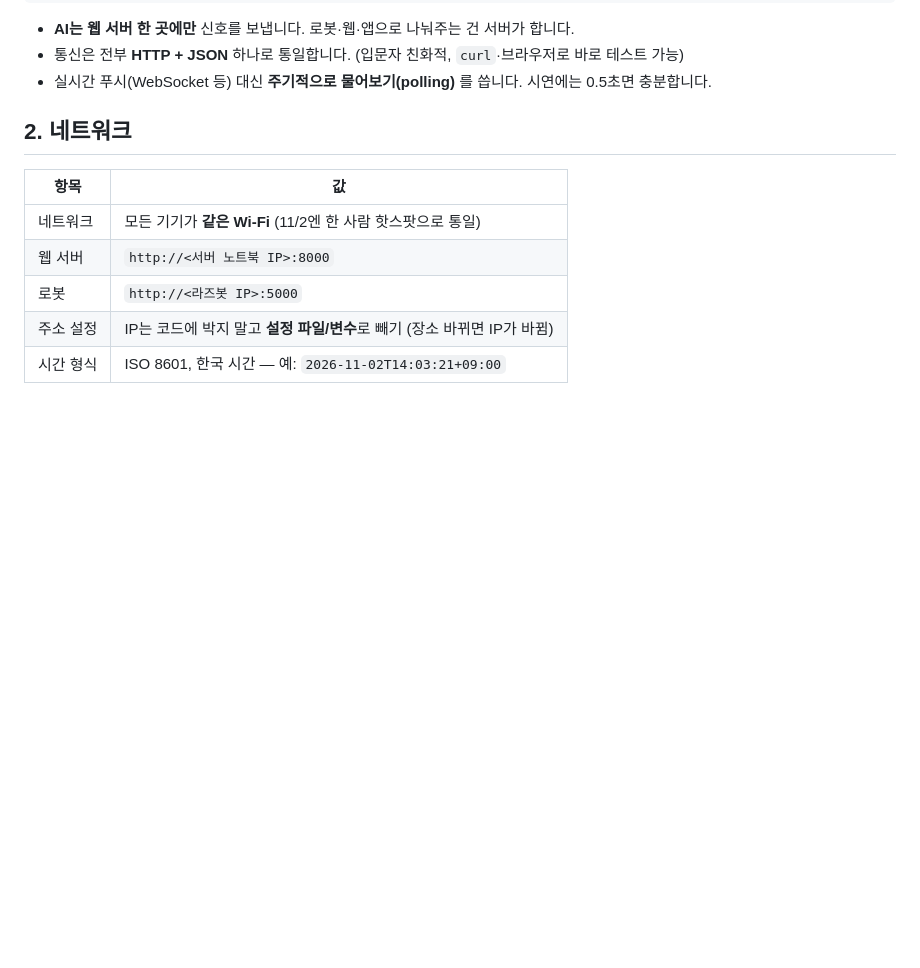
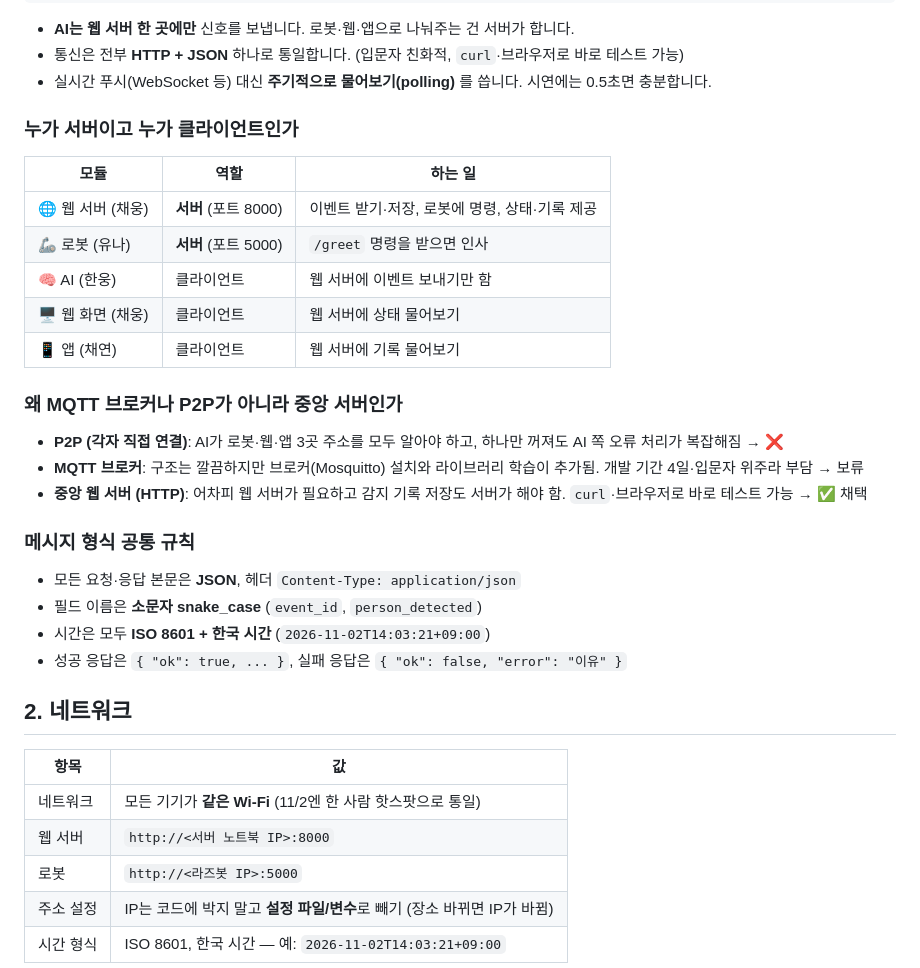
Before and after one commit to una8860-rgb/Team_Project-team3, a Markdown page: docs/INTERFACE.md, the part around the change. GitHub-like rendering; blank space fills up the shorter version.

Commit message:
통신 규격: 서버/클라이언트 역할, 구조 선택 이유, 메시지 공통 규칙 추가
Co-Authored-By: Claude Opus 5.5 <noreply@anthropic.com>

```diff
--- a/docs/INTERFACE.md
+++ b/docs/INTERFACE.md
@@ -19,6 +19,27 @@
 - **AI는 웹 서버 한 곳에만** 신호를 보냅니다. 로봇·웹·앱으로 나눠주는 건 서버가 합니다.
 - 통신은 전부 **HTTP + JSON** 하나로 통일합니다. (입문자 친화적, `curl`·브라우저로 바로 테스트 가능)
 - 실시간 푸시(WebSocket 등) 대신 **주기적으로 물어보기(polling)** 를 씁니다. 시연에는 0.5초면 충분합니다.
+
+### 누가 서버이고 누가 클라이언트인가
+
+| 모듈 | 역할 | 하는 일 |
+|---|---|---|
+| 🌐 웹 서버 (채웅) | **서버** (포트 8000) | 이벤트 받기·저장, 로봇에 명령, 상태·기록 제공 |
+| 🦾 로봇 (유나) | **서버** (포트 5000) | `/greet` 명령을 받으면 인사 |
+| 🧠 AI (한웅) | 클라이언트 | 웹 서버에 이벤트 보내기만 함 |
+| 🖥️ 웹 화면 (채웅) | 클라이언트 | 웹 서버에 상태 물어보기 |
+| 📱 앱 (채연) | 클라이언트 | 웹 서버에 기록 물어보기 |
+
+### 왜 MQTT 브로커나 P2P가 아니라 중앙 서버인가
+- **P2P (각자 직접 연결)**: AI가 로봇·웹·앱 3곳 주소를 모두 알아야 하고, 하나만 꺼져도 AI 쪽 오류 처리가 복잡해짐 → ❌
+- **MQTT 브로커**: 구조는 깔끔하지만 브로커(Mosquitto) 설치와 라이브러리 학습이 추가됨. 개발 기간 4일·입문자 위주라 부담 → 보류
+- **중앙 웹 서버 (HTTP)**: 어차피 웹 서버가 필요하고 감지 기록 저장도 서버가 해야 함. `curl`·브라우저로 바로 테스트 가능 → ✅ 채택
+
+### 메시지 형식 공통 규칙
+- 모든 요청·응답 본문은 **JSON**, 헤더 `Content-Type: application/json`
+- 필드 이름은 **소문자 snake_case** (`event_id`, `person_detected`)
+- 시간은 모두 **ISO 8601 + 한국 시간** (`2026-11-02T14:03:21+09:00`)
+- 성공 응답은 `{ "ok": true, ... }`, 실패 응답은 `{ "ok": false, "error": "이유" }`
 
 ## 2. 네트워크
 
```
